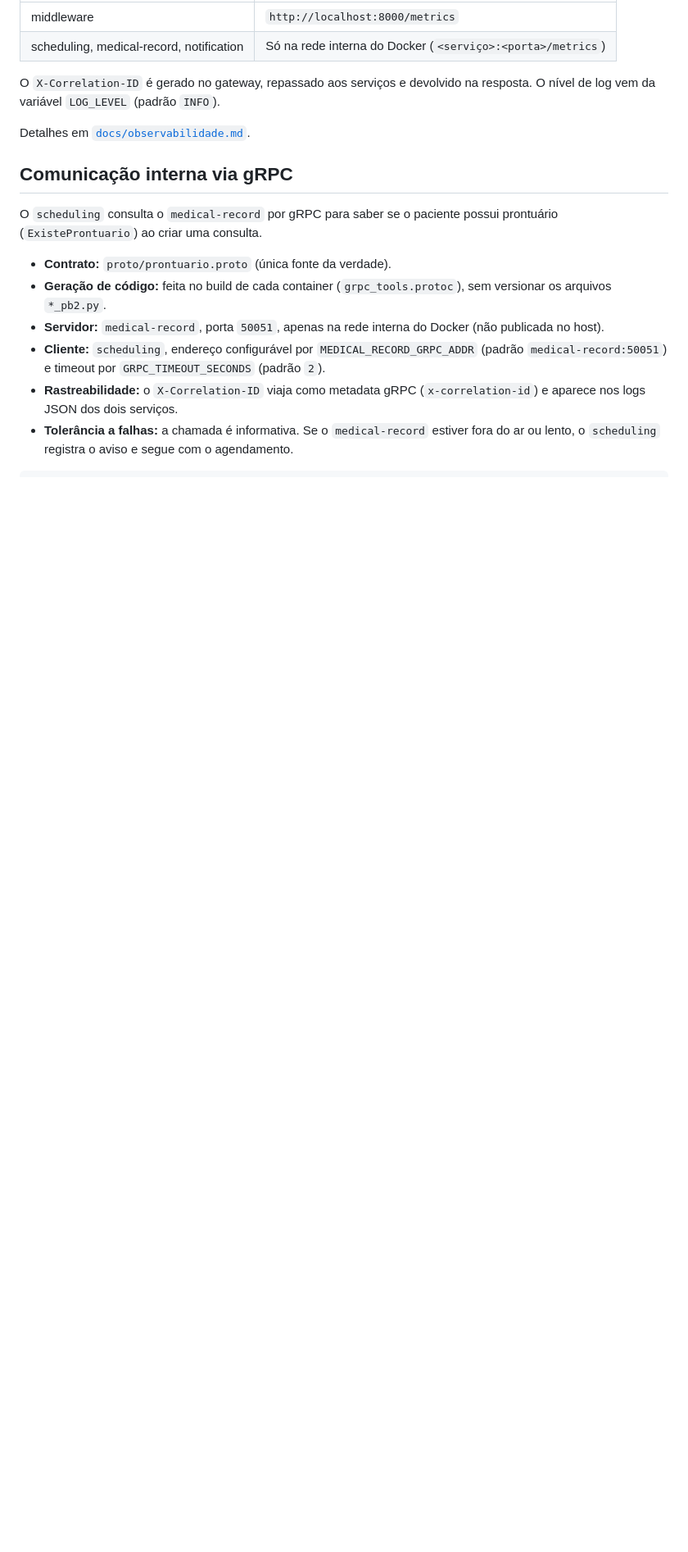
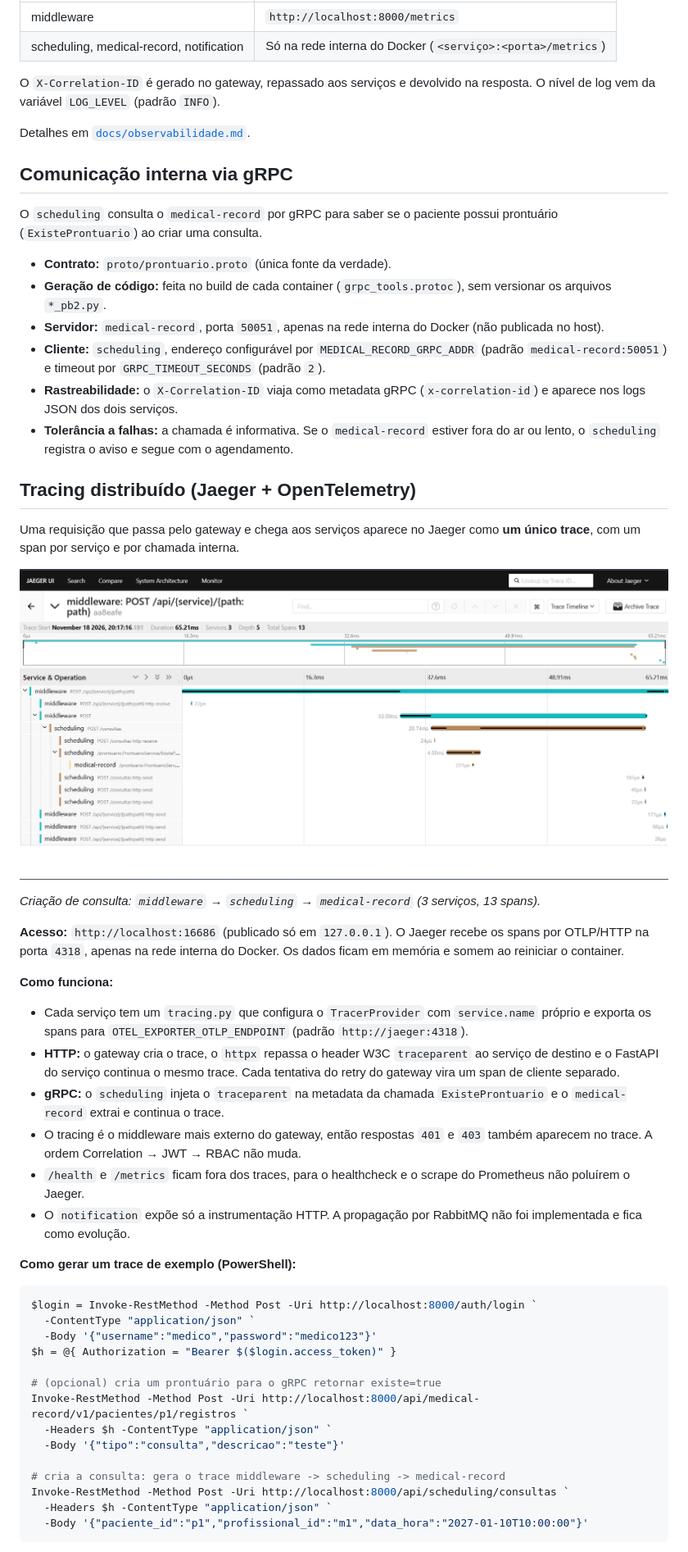
Before and after one commit to lorennam/Projeto-Arquitetura, a Markdown page: README.md, the part around one of its changes. Shown at 82% size. GitHub-like rendering; pictures changed too: docs/img/trace-jaeger.png (added); blank space fills up the shorter version.

Commit message:
docs: documenta tracing e adiciona print do trace

````diff
--- a/README.md
+++ b/README.md
@@ -154,3 +154,41 @@ O `scheduling` consulta o `medical-record` por gRPC para saber se o paciente pos
 - **Rastreabilidade:** o `X-Correlation-ID` viaja como metadata gRPC (`x-correlation-id`) e aparece nos logs JSON dos dois serviços.
 - **Tolerância a falhas:** a chamada é informativa. Se o `medical-record` estiver fora do ar ou lento, o `scheduling` registra o aviso e segue com o agendamento.
 
+## Tracing distribuído (Jaeger + OpenTelemetry)
+
+Uma requisição que passa pelo gateway e chega aos serviços aparece no Jaeger como **um único trace**, com um span por serviço e por chamada interna.
+
+![Trace da criação de consulta no Jaeger](docs/img/trace-jaeger.png)
+
+*Criação de consulta: `middleware` → `scheduling` → `medical-record` (3 serviços, 13 spans).*
+
+**Acesso:** `http://localhost:16686` (publicado só em `127.0.0.1`). O Jaeger recebe os spans por OTLP/HTTP na porta `4318`, apenas na rede interna do Docker. Os dados ficam em memória e somem ao reiniciar o container.
+
+**Como funciona:**
+
+- Cada serviço tem um `tracing.py` que configura o `TracerProvider` com `service.name` próprio e exporta os spans para `OTEL_EXPORTER_OTLP_ENDPOINT` (padrão `http://jaeger:4318`).
+- **HTTP:** o gateway cria o trace, o `httpx` repassa o header W3C `traceparent` ao serviço de destino e o FastAPI do serviço continua o mesmo trace. Cada tentativa do retry do gateway vira um span de cliente separado.
+- **gRPC:** o `scheduling` injeta o `traceparent` na metadata da chamada `ExisteProntuario` e o `medical-record` extrai e continua o trace.
+- O tracing é o middleware mais externo do gateway, então respostas `401` e `403` também aparecem no trace. A ordem Correlation → JWT → RBAC não muda.
+- `/health` e `/metrics` ficam fora dos traces, para o healthcheck e o scrape do Prometheus não poluírem o Jaeger.
+- O `notification` expõe só a instrumentação HTTP. A propagação por RabbitMQ não foi implementada e fica como evolução.
+
+**Como gerar um trace de exemplo (PowerShell):**
+
+```powershell
+$login = Invoke-RestMethod -Method Post -Uri http://localhost:8000/auth/login `
+  -ContentType "application/json" `
+  -Body '{"username":"medico","password":"medico123"}'
+$h = @{ Authorization = "Bearer $($login.access_token)" }
+
+# (opcional) cria um prontuário para o gRPC retornar existe=true
+Invoke-RestMethod -Method Post -Uri http://localhost:8000/api/medical-record/v1/pacientes/p1/registros `
+  -Headers $h -ContentType "application/json" `
+  -Body '{"tipo":"consulta","descricao":"teste"}'
+
+# cria a consulta: gera o trace middleware -> scheduling -> medical-record
+Invoke-RestMethod -Method Post -Uri http://localhost:8000/api/scheduling/consultas `
+  -Headers $h -ContentType "application/json" `
+  -Body '{"paciente_id":"p1","profissional_id":"m1","data_hora":"2027-01-10T10:00:00"}'
+```
+
````
Also changed, not shown: other parts of README.md (+11 -0 lines).
